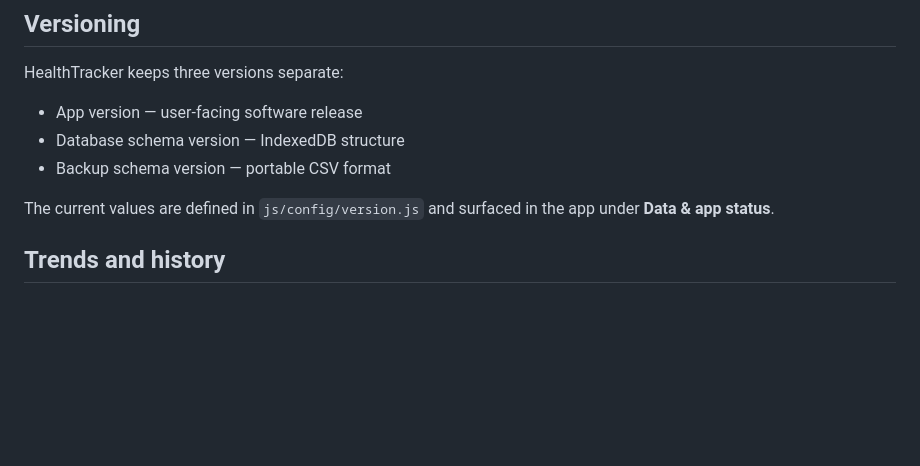
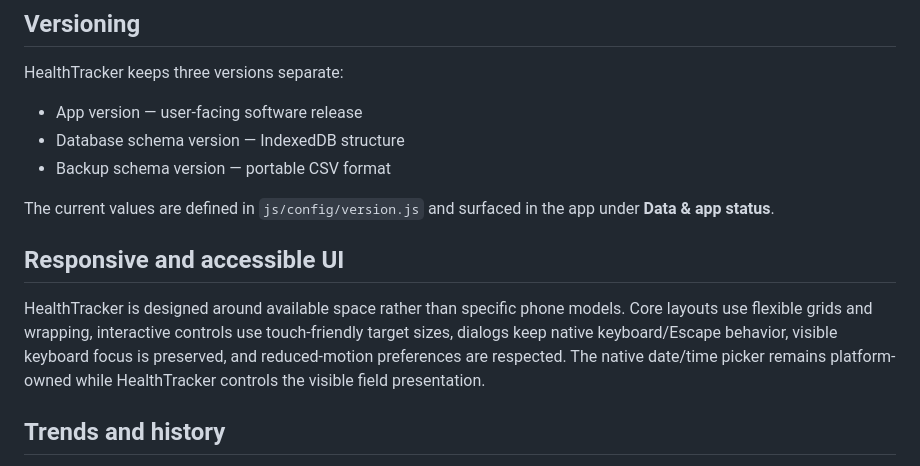
Before and after one commit to reskalis/HealthTracker, a Markdown page: README.md, the part around the change. Drawn GitHub-style; blank space fills up the shorter version.

Commit message:
Document responsive and accessibility design principles

```diff
--- a/README.md
+++ b/README.md
@@ -44,6 +44,10 @@ HealthTracker keeps three versions separate:
 - Backup schema version — portable CSV format
 
 The current values are defined in `js/config/version.js` and surfaced in the app under **Data & app status**.
+
+## Responsive and accessible UI
+
+HealthTracker is designed around available space rather than specific phone models. Core layouts use flexible grids and wrapping, interactive controls use touch-friendly target sizes, dialogs keep native keyboard/Escape behavior, visible keyboard focus is preserved, and reduced-motion preferences are respected. The native date/time picker remains platform-owned while HealthTracker controls the visible field presentation.
 
 ## Trends and history
 
```
